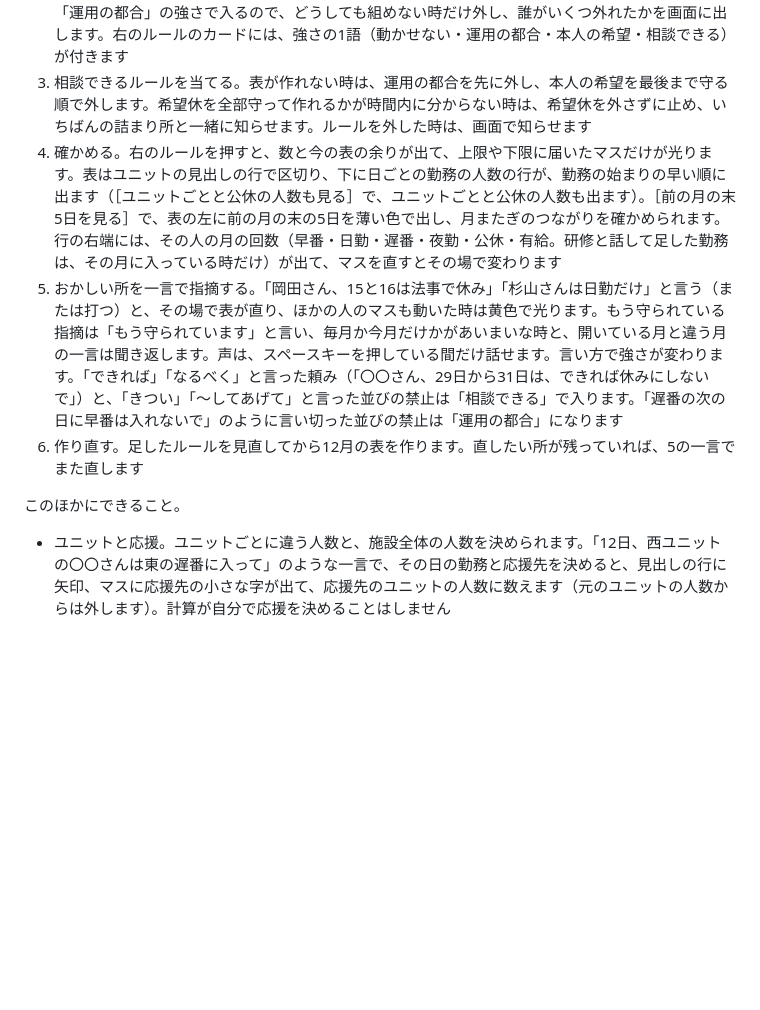
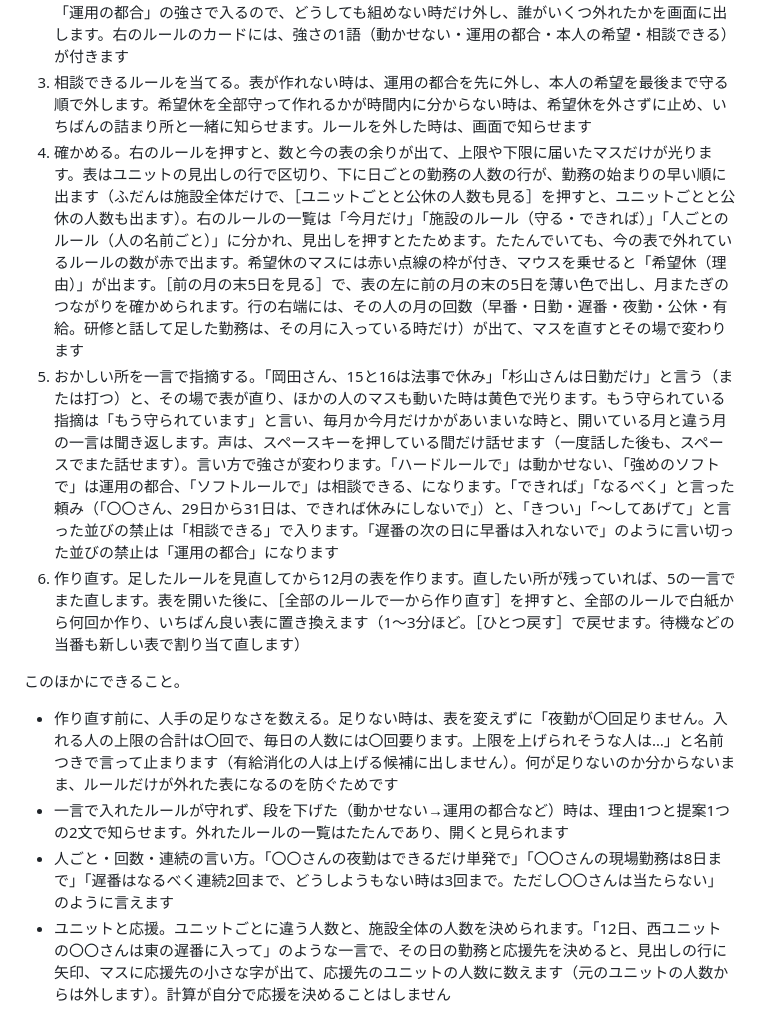
Before and after one commit to KAPI-cOde/KaigoShiftVoice, a Markdown page: README.md, the part around one of its changes. Rendered like a GitHub page; blank space fills up the shorter version.

Commit message:
READMEに今夜の機能を足す。全部のルールで一から作り直す・人手の足りなさを数えて止まる・段を下げた知らせの2文・右のルール一覧の3分けと外れの数・希望休の点線の枠・強さの言葉と新しい言い方・スペースで続けて話せること。最初の写真を今の画面で撮り直す
Co-Authored-By: Claude Opus 5.5 <noreply@anthropic.com>

```diff
--- a/README.md
+++ b/README.md
@@ -122,12 +122,15 @@ Claude なら、施設ごとに違うルールを、その施設の言葉のま
 1. 全員の希望休を先に入れる。［12月へ］を押すと、表を作る前に「12月の希望休」の欄が出ます。一言（文字か声）か、「希」を書いた表を貼って入れると、入れた分が言った言葉と［取り消す］つきで並び、まだ入っていない人の名前も見えます。［12月の表を作る］で、入れた希望休を守って作ります
 2. 動かせないルールを先に守る。毎日の人数・夜勤の翌日は明け（夜勤が朝に終わる日）などは、計算が外さずに守ります（見本の施設では公休の数も）。貼って取り込んだ施設の公休の数と夜勤の回数は「運用の都合」の強さで入るので、どうしても組めない時だけ外し、誰がいくつ外れたかを画面に出します。右のルールのカードには、強さの1語（動かせない・運用の都合・本人の希望・相談できる）が付きます
 3. 相談できるルールを当てる。表が作れない時は、運用の都合を先に外し、本人の希望を最後まで守る順で外します。希望休を全部守って作れるかが時間内に分からない時は、希望休を外さずに止め、いちばんの詰まり所と一緒に知らせます。ルールを外した時は、画面で知らせます
-4. 確かめる。右のルールを押すと、数と今の表の余りが出て、上限や下限に届いたマスだけが光ります。表はユニットの見出しの行で区切り、下に日ごとの勤務の人数の行が、勤務の始まりの早い順に出ます（［ユニットごとと公休の人数も見る］で、ユニットごとと公休の人数も出ます）。［前の月の末5日を見る］で、表の左に前の月の末の5日を薄い色で出し、月またぎのつながりを確かめられます。行の右端には、その人の月の回数（早番・日勤・遅番・夜勤・公休・有給。研修と話して足した勤務は、その月に入っている時だけ）が出て、マスを直すとその場で変わります
-5. おかしい所を一言で指摘する。「岡田さん、15と16は法事で休み」「杉山さんは日勤だけ」と言う（または打つ）と、その場で表が直り、ほかの人のマスも動いた時は黄色で光ります。もう守られている指摘は「もう守られています」と言い、毎月か今月だけかがあいまいな時と、開いている月と違う月の一言は聞き返します。声は、スペースキーを押している間だけ話せます。言い方で強さが変わります。「できれば」「なるべく」と言った頼み（「〇〇さん、29日から31日は、できれば休みにしないで」）と、「きつい」「〜してあげて」と言った並びの禁止は「相談できる」で入ります。「遅番の次の日に早番は入れないで」のように言い切った並びの禁止は「運用の都合」になります
-6. 作り直す。足したルールを見直してから12月の表を作ります。直したい所が残っていれば、5の一言でまた直します
+4. 確かめる。右のルールを押すと、数と今の表の余りが出て、上限や下限に届いたマスだけが光ります。表はユニットの見出しの行で区切り、下に日ごとの勤務の人数の行が、勤務の始まりの早い順に出ます（ふだんは施設全体だけで、［ユニットごとと公休の人数も見る］を押すと、ユニットごとと公休の人数も出ます）。右のルールの一覧は「今月だけ」「施設のルール（守る・できれば）」「人ごとのルール（人の名前ごと）」に分かれ、見出しを押すとたためます。たたんでいても、今の表で外れているルールの数が赤で出ます。希望休のマスには赤い点線の枠が付き、マウスを乗せると「希望休（理由）」が出ます。［前の月の末5日を見る］で、表の左に前の月の末の5日を薄い色で出し、月またぎのつながりを確かめられます。行の右端には、その人の月の回数（早番・日勤・遅番・夜勤・公休・有給。研修と話して足した勤務は、その月に入っている時だけ）が出て、マスを直すとその場で変わります
+5. おかしい所を一言で指摘する。「岡田さん、15と16は法事で休み」「杉山さんは日勤だけ」と言う（または打つ）と、その場で表が直り、ほかの人のマスも動いた時は黄色で光ります。もう守られている指摘は「もう守られています」と言い、毎月か今月だけかがあいまいな時と、開いている月と違う月の一言は聞き返します。声は、スペースキーを押している間だけ話せます（一度話した後も、スペースでまた話せます）。言い方で強さが変わります。「ハードルールで」は動かせない、「強めのソフトで」は運用の都合、「ソフトルールで」は相談できる、になります。「できれば」「なるべく」と言った頼み（「〇〇さん、29日から31日は、できれば休みにしないで」）と、「きつい」「〜してあげて」と言った並びの禁止は「相談できる」で入ります。「遅番の次の日に早番は入れないで」のように言い切った並びの禁止は「運用の都合」になります
+6. 作り直す。足したルールを見直してから12月の表を作ります。直したい所が残っていれば、5の一言でまた直します。表を開いた後に、［全部のルールで一から作り直す］を押すと、全部のルールで白紙から何回か作り、いちばん良い表に置き換えます（1〜3分ほど。［ひとつ戻す］で戻せます。待機などの当番も新しい表で割り当て直します）
 
 このほかにできること。
 
+- 作り直す前に、人手の足りなさを数える。足りない時は、表を変えずに「夜勤が〇回足りません。入れる人の上限の合計は〇回で、毎日の人数には〇回要ります。上限を上げられそうな人は…」と名前つきで言って止まります（有給消化の人は上げる候補に出しません）。何が足りないのか分からないまま、ルールだけが外れた表になるのを防ぐためです
+- 一言で入れたルールが守れず、段を下げた（動かせない→運用の都合など）時は、理由1つと提案1つの2文で知らせます。外れたルールの一覧はたたんであり、開くと見られます
+- 人ごと・回数・連続の言い方。「〇〇さんの夜勤はできるだけ単発で」「〇〇さんの現場勤務は8日まで」「遅番はなるべく連続2回まで、どうしようもない時は3回まで。ただし〇〇さんは当たらない」のように言えます
 - ユニットと応援。ユニットごとに違う人数と、施設全体の人数を決められます。「12日、西ユニットの〇〇さんは東の遅番に入って」のような一言で、その日の勤務と応援先を決めると、見出しの行に矢印、マスに応援先の小さな字が出て、応援先のユニットの人数に数えます（元のユニットの人数からは外します）。計算が自分で応援を決めることはしません
 - 全部の希望休を入れて組めない月は、表の上に、いちばんの詰まり所（どの日に、誰の希望休が重なり、どのルールと同時に守れないか）を文で出し、重なった希望休のマスに赤い枠を付けます。日勤専属の人に早出を頼む、その日の人数を一言で減らす、などの対処を先に試し、どうしても空かない時に希望休を本人と相談できるようにするためです（組めた月は何も出しません）。その日の人数は、表を作る前の「12月の希望休」の欄でも「12日は早番を2人」のように一言で言えます（その月だけのルールになります）
 - 貼って取り込んだ施設で一から表を作る時、全部のルールを守る表が時間内に見つからなければ、ルールを外す前にもう少し長く探します（待ちは1〜2分ほど増えます。一言の直しの速さは変わりません）
```
Also changed, not shown: other parts of README.md (+1 -1 lines), docs/images/main.png.
